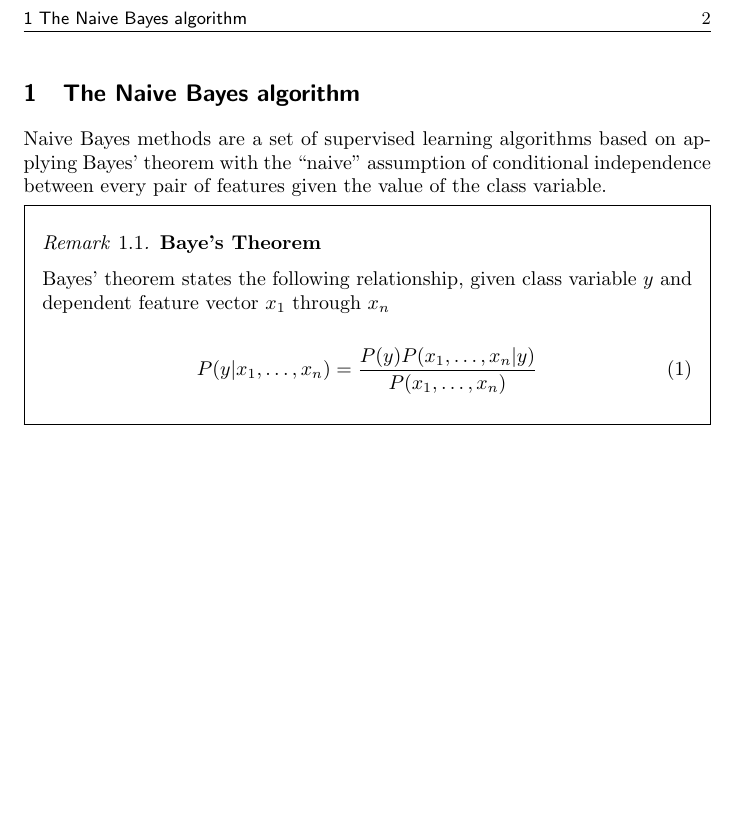
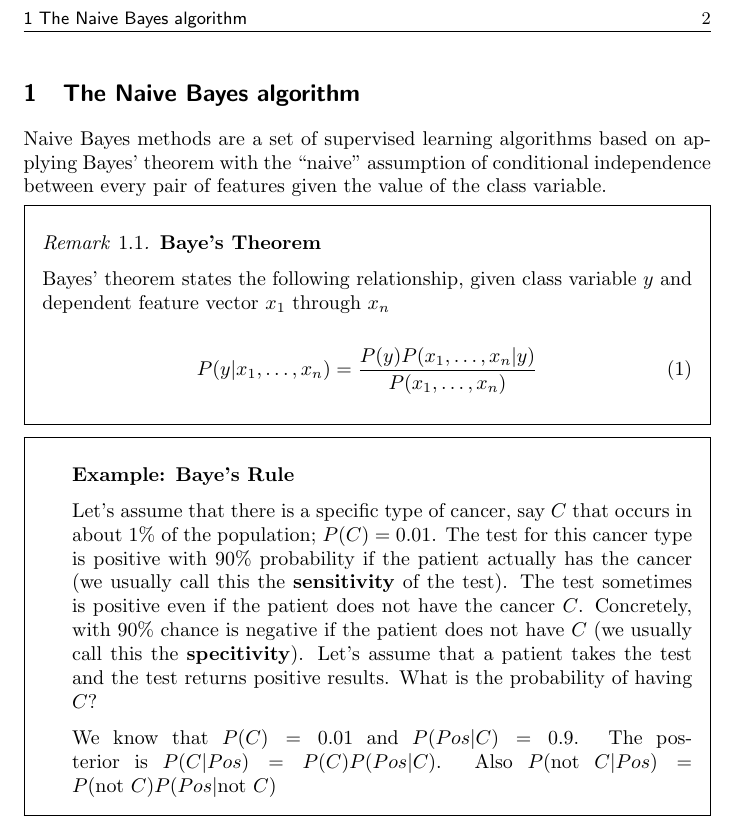
Before and after one commit to pockerman/autonomous_vehicles, a LaTeX document (autonomous_vehicles_notes/machine_learning_notes/supervised_learning/naive_bayes/notes.tex, which reads autonomous_vehicles_notes/machine_learning_notes/supervised_learning/naive_bayes/section.tex): part of page 2 of 3, cut so that both start at the same text, the shorter picture padded with empty space. Compiled offline with pdfLaTeX.

Commit message:
Update Naive Bayes notes

```diff
--- a/autonomous_vehicles_notes/machine_learning_notes/supervised_learning/naive_bayes/section.tex
+++ b/autonomous_vehicles_notes/machine_learning_notes/supervised_learning/naive_bayes/section.tex
@@ -17,3 +17,18 @@ P(y | x_1, \ldots , x_n ) = \frac{P(y)P(x_1, \ldots, x_n|y)}{P(x_1, \ldots, x_n)
 
 \end{remark}
 \end{framed}
+
+
+\begin{framed}
+\theoremstyle{example}
+\begin{example}{\textbf{Example: Baye's Rule}}
+
+Let's assume that there is a specific type of cancer, say $C$ that occurs in about 1\% of the population; $P(C) = 0.01$.
+The test for this cancer type is positive with 90\% probability if the patient actually has the cancer (we usually call this the \textbf{sensitivity} of the test). The test sometimes is positive
+even if the patient does not have the cancer $C$. Concretely, with 90\% chance is negative if the patient does not have $C$ (we usually call this the \textbf{specitivity}).
+Let's assume that a patient takes the test and the test returns positive results. What is the probability of having $C$?
+
+We know that $P(C) = 0.01$ and $P(Pos | C ) = 0.9$. The posterior is $P(C | Pos) = P(C)P(Pos | C)$. Also $P(\text{not}~C | Pos) =  P(\text{not}~C) P(Pos | \text{not}~C )$
+
+\end{example}
+\end{framed}
```
Also changed, not shown: autonomous_vehicles_notes/machine_learning_notes/supervised_learning/naive_bayes/notes.pdf, 1 other file.
